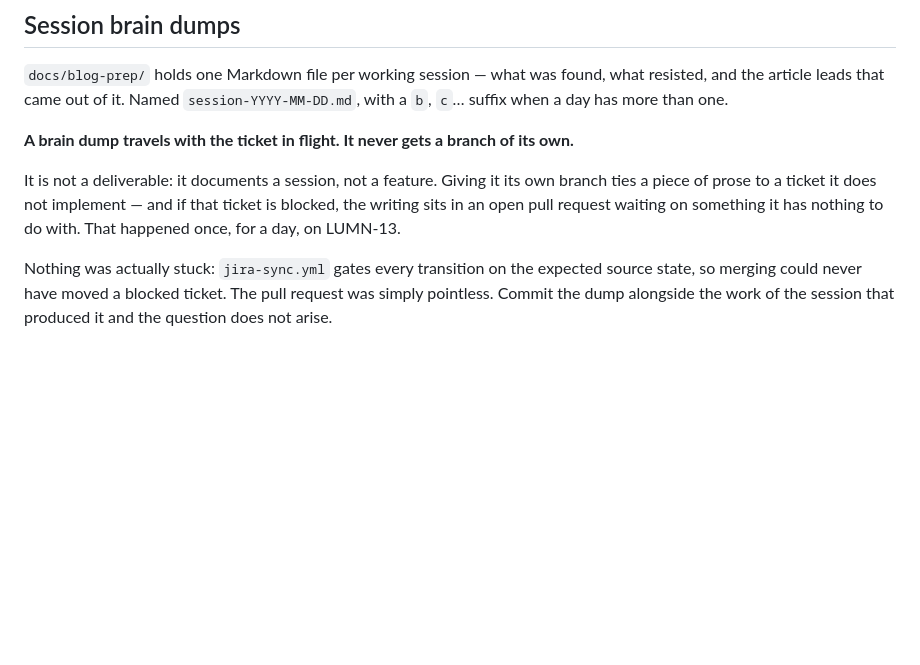
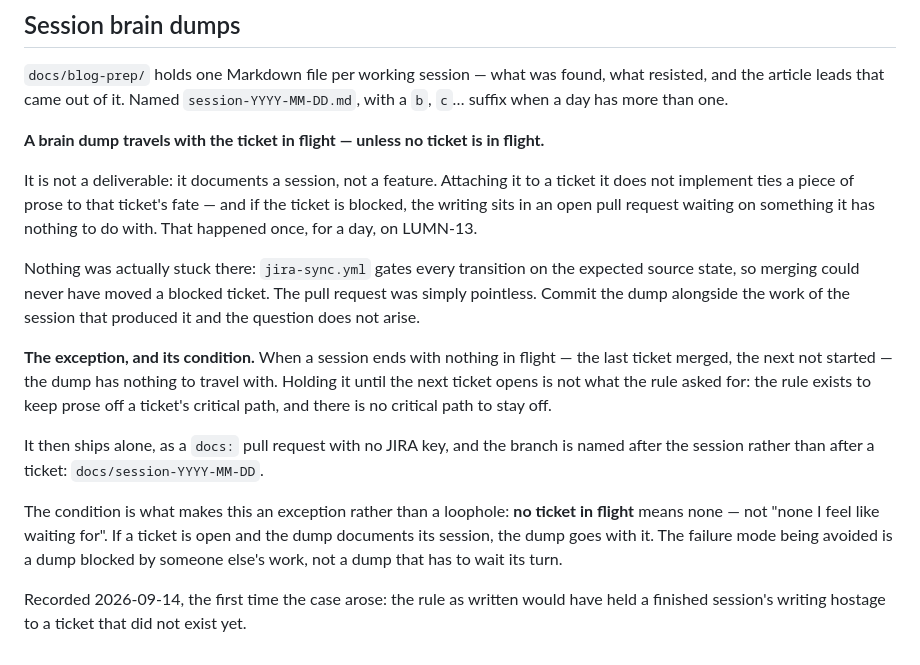
Before and after one commit to Sefalhik/lumina, a Markdown page: CLAUDE.md, the part around the change. Drawn GitHub-style; blank space fills up the shorter version.

Commit message:
chore: let a brain dump ship alone when no ticket is in flight (#21)
The rule said a dump never gets a branch of its own. Its reason was narrower
than its wording: it exists to keep prose off a ticket's critical path, after
LUMN-13 left a dump sitting in a pull request waiting on a blocked ticket.

A session that ends with the last ticket merged and the next not started has no
critical path to stay off, and the rule as written would have held finished
writing hostage to a ticket that did not exist yet. It now ships alone as a
docs: pull request, on a branch named after the session.

The condition is stated so this stays an exception rather than a loophole: no
ticket in flight means none, not none worth waiting for.


Claude-Session: https://claude.ai/code/session_01SNd72k7w9b83vHUKRKUKAC

Co-authored-by: Laurent Bernard-Cardascia <laurent.bernard-cardascia@elosi.com>
Co-authored-by: Claude Opus 5 (1M context) <noreply@anthropic.com>

```diff
--- a/CLAUDE.md
+++ b/CLAUDE.md
@@ -907,13 +907,29 @@ trimming is redundant, its query-string stripping is not.
 the article leads that came out of it. Named `session-YYYY-MM-DD.md`, with a `b`, `c`… suffix when a
 day has more than one.
 
-**A brain dump travels with the ticket in flight. It never gets a branch of its own.**
+**A brain dump travels with the ticket in flight — unless no ticket is in flight.**
 
-It is not a deliverable: it documents a session, not a feature. Giving it its own branch ties a
-piece of prose to a ticket it does not implement — and if that ticket is blocked, the writing sits
-in an open pull request waiting on something it has nothing to do with. That happened once, for a
-day, on LUMN-13.
+It is not a deliverable: it documents a session, not a feature. Attaching it to a ticket it does not
+implement ties a piece of prose to that ticket's fate — and if the ticket is blocked, the writing
+sits in an open pull request waiting on something it has nothing to do with. That happened once, for
+a day, on LUMN-13.
 
-Nothing was actually stuck: `jira-sync.yml` gates every transition on the expected source state, so
-merging could never have moved a blocked ticket. The pull request was simply pointless. Commit the
-dump alongside the work of the session that produced it and the question does not arise.
+Nothing was actually stuck there: `jira-sync.yml` gates every transition on the expected source
+state, so merging could never have moved a blocked ticket. The pull request was simply pointless.
+Commit the dump alongside the work of the session that produced it and the question does not arise.
+
+**The exception, and its condition.** When a session ends with nothing in flight — the last ticket
+merged, the next not started — the dump has nothing to travel with. Holding it until the next ticket
+opens is not what the rule asked for: the rule exists to keep prose off a ticket's critical path, and
+there is no critical path to stay off.
+
+It then ships alone, as a `docs:` pull request with no JIRA key, and the branch is named after the
+session rather than after a ticket: `docs/session-YYYY-MM-DD`.
+
+The condition is what makes this an exception rather than a loophole: **no ticket in flight** means
+none — not "none I feel like waiting for". If a ticket is open and the dump documents its session,
+the dump goes with it. The failure mode being avoided is a dump blocked by someone else's work, not a
+dump that has to wait its turn.
+
+Recorded 2026-09-14, the first time the case arose: the rule as written would have held a finished
+session's writing hostage to a ticket that did not exist yet.
```
